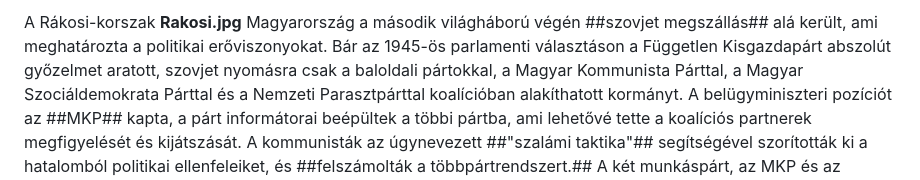
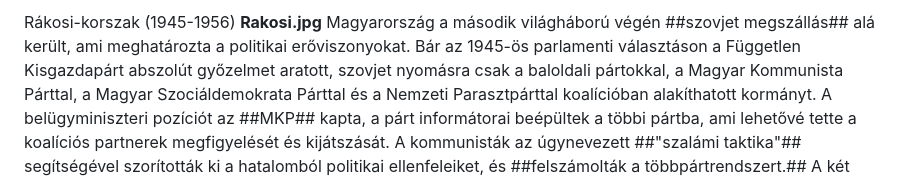
Before and after one commit to stigibalint/tetelprojekt, a Markdown page: files/Tortenelem/Rákosi-korszak.md, the part around the change. Drawn GitHub-style.

```diff
--- a/files/Tortenelem/Rákosi-korszak.md
+++ b/files/Tortenelem/Rákosi-korszak.md
@@ -1,4 +1,4 @@
-A Rákosi-korszak
+Rákosi-korszak (1945-1956)
 **Rakosi.jpg**
 Magyarország a második világháború végén ##szovjet megszállás## alá került, ami meghatározta a politikai erőviszonyokat. Bár az 1945-ös parlamenti választáson a Független Kisgazdapárt abszolút győzelmet aratott, szovjet nyomásra csak a baloldali pártokkal, a Magyar Kommunista Párttal, a Magyar Szociáldemokrata Párttal és a Nemzeti Parasztpárttal koalícióban alakíthatott kormányt. A belügyminiszteri pozíciót az ##MKP## kapta, a párt informátorai beépültek a többi pártba, ami lehetővé tette a koalíciós partnerek megfigyelését és kijátszását. A kommunisták az úgynevezett ##"szalámi taktika"## segítségével szorították ki a hatalomból politikai ellenfeleiket, és ##felszámolták a többpártrendszert.##
 A két munkáspárt, az MKP és az MSZDP egyesülésével 1948. jún 12-én létrejött a Magyar Dolgozók Párta (MDP), melynek vezetője Rákosi Mátyás lett.
```
